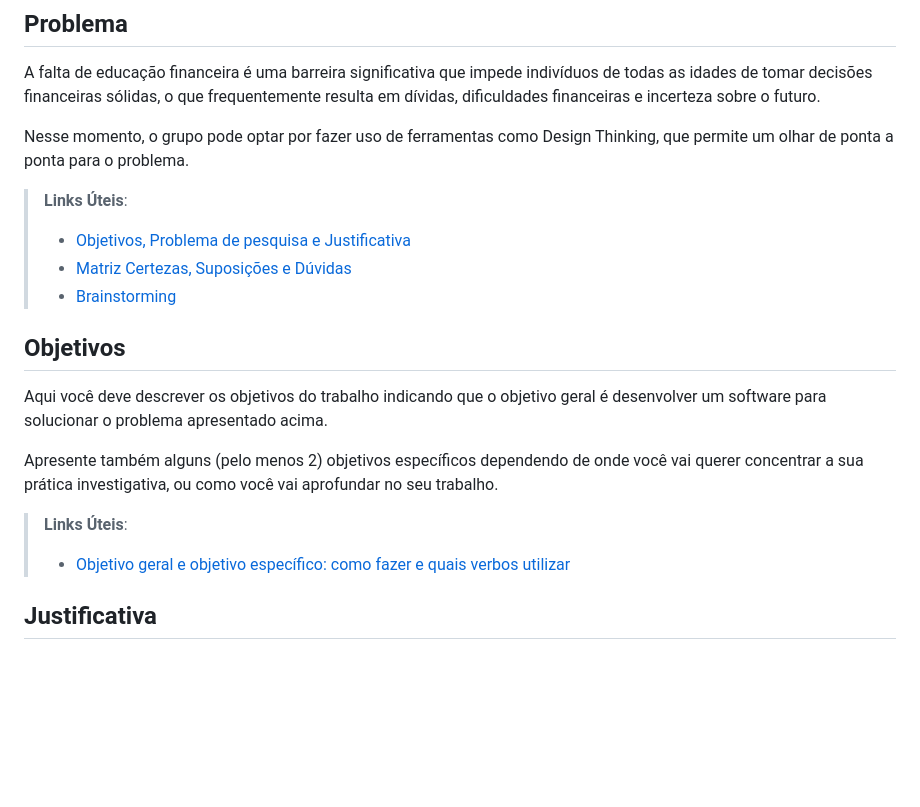
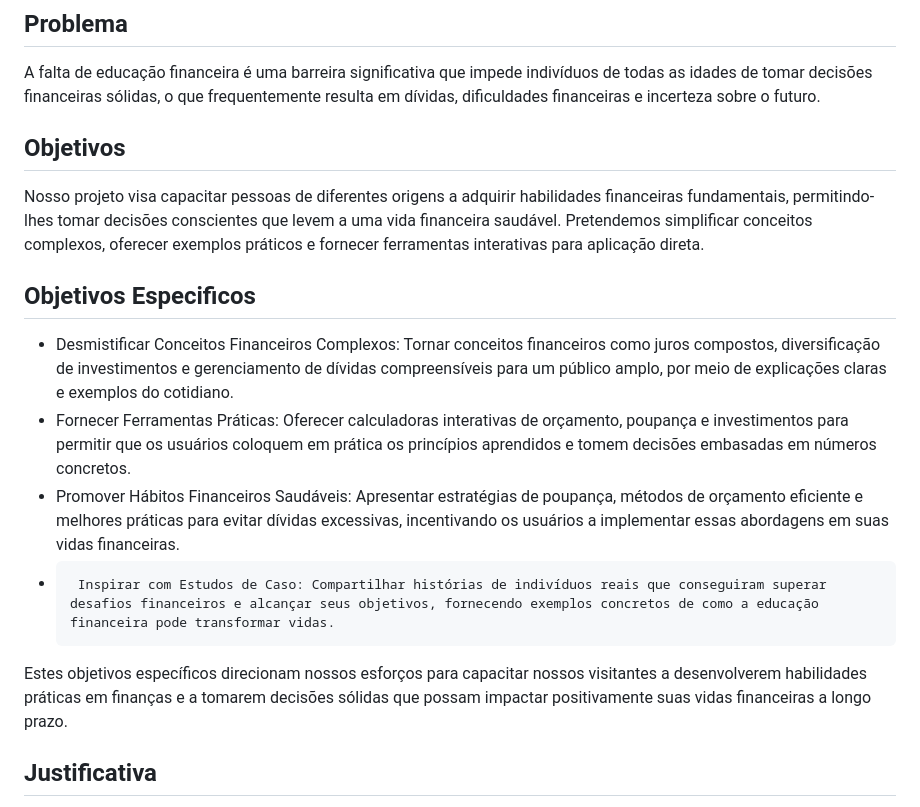
Before and after one commit to ICEI-PUC-Minas-PMV-ADS/pmv-ads-2023-2-e2-proj-int-t9-pmv-ads-2023-2-e2-portal-financeiro, a Markdown page: docs/01-Documentação de Contexto.md, the part around the change. Rendered like a GitHub page; blank space fills up the shorter version.

```diff
--- a/docs/01-Documentação de Contexto.md
+++ b/docs/01-Documentação de Contexto.md
@@ -7,21 +7,19 @@ No cenário dinâmico da economia contemporânea, a capacidade de compreender e
 ## Problema
 A falta de educação financeira é uma barreira significativa que impede indivíduos de todas as idades de tomar decisões financeiras sólidas, o que frequentemente resulta em dívidas, dificuldades financeiras e incerteza sobre o futuro.
 
-Nesse momento, o grupo pode optar por fazer uso  de ferramentas como Design Thinking, que permite um olhar de ponta a ponta para o problema.
-
-> **Links Úteis**:
-> - [Objetivos, Problema de pesquisa e Justificativa](https://medium.com/@versioparole/objetivos-problema-de-pesquisa-e-justificativa-c98c8233b9c3)
-> - [Matriz Certezas, Suposições e Dúvidas](https://medium.com/educa%C3%A7%C3%A3o-fora-da-caixa/matriz-certezas-suposi%C3%A7%C3%B5es-e-d%C3%BAvidas-fa2263633655)
-> - [Brainstorming](https://www.euax.com.br/2018/09/brainstorming/)
 
 ## Objetivos
 
-Aqui você deve descrever os objetivos do trabalho indicando que o objetivo geral é desenvolver um software para solucionar o problema apresentado acima.
+Nosso projeto visa capacitar pessoas de diferentes origens a adquirir habilidades financeiras fundamentais, permitindo-lhes tomar decisões conscientes que levem a uma vida financeira saudável. Pretendemos simplificar conceitos complexos, oferecer exemplos práticos e fornecer ferramentas interativas para aplicação direta.
 
-Apresente também alguns (pelo menos 2) objetivos específicos dependendo de onde você vai querer concentrar a sua prática investigativa, ou como você vai aprofundar no seu trabalho.
+## Objetivos Especificos
+*  Desmistificar Conceitos Financeiros Complexos: Tornar conceitos financeiros como juros compostos, diversificação de investimentos e gerenciamento de dívidas compreensíveis para um público amplo, por meio de explicações claras e exemplos do cotidiano.
+*  Fornecer Ferramentas Práticas: Oferecer calculadoras interativas de orçamento, poupança e investimentos para permitir que os usuários coloquem em prática os princípios aprendidos e tomem decisões embasadas em números concretos.
+*  Promover Hábitos Financeiros Saudáveis: Apresentar estratégias de poupança, métodos de orçamento eficiente e melhores práticas para evitar dívidas excessivas, incentivando os usuários a implementar essas abordagens em suas vidas financeiras.
+*      Inspirar com Estudos de Caso: Compartilhar histórias de indivíduos reais que conseguiram superar desafios financeiros e alcançar seus objetivos, fornecendo exemplos concretos de como a educação financeira pode transformar vidas.
 
-> **Links Úteis**:
-> - [Objetivo geral e objetivo específico: como fazer e quais verbos utilizar](https://blog.mettzer.com/diferenca-entre-objetivo-geral-e-objetivo-especifico/)
+Estes objetivos específicos direcionam nossos esforços para capacitar nossos visitantes a desenvolverem habilidades práticas em finanças e a tomarem decisões sólidas que possam impactar positivamente suas vidas financeiras a longo prazo.
+
 
 ## Justificativa
 
```
